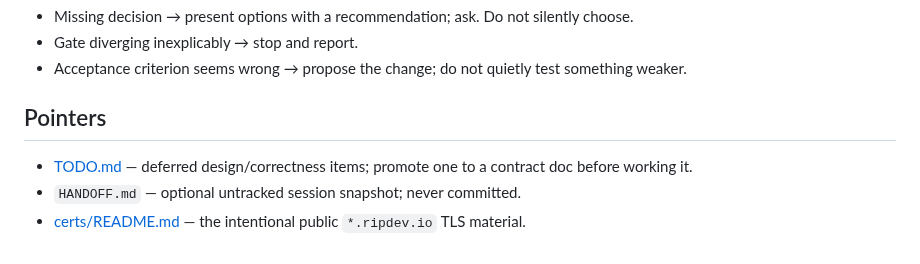
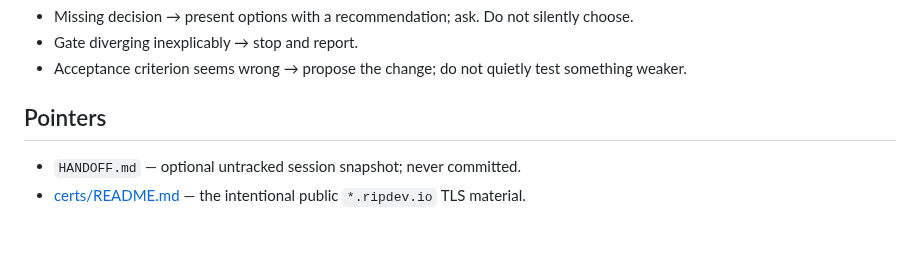
Before and after one commit to shreeve/janus, a Markdown page: AGENTS.md, the part around the change. GitHub-like rendering.

Commit message:
AGENTS.md drops its TODO.md pointer: the scratchpad is gone (all items resolved by owner rulings), and new deferred items start life as contract docs per the capability loop.

```diff
--- a/AGENTS.md
+++ b/AGENTS.md
@@ -154,8 +154,6 @@ Benchmarks: [`bench/README.md`](bench/README.md) — measures, never gates.
 
 ## Pointers
 
-- [TODO.md](TODO.md) — deferred design/correctness items; promote one
-  to a contract doc before working it.
 - `HANDOFF.md` — optional untracked session snapshot; never committed.
 - [certs/README.md](certs/README.md) — the intentional public
   `*.ripdev.io` TLS material.
```
